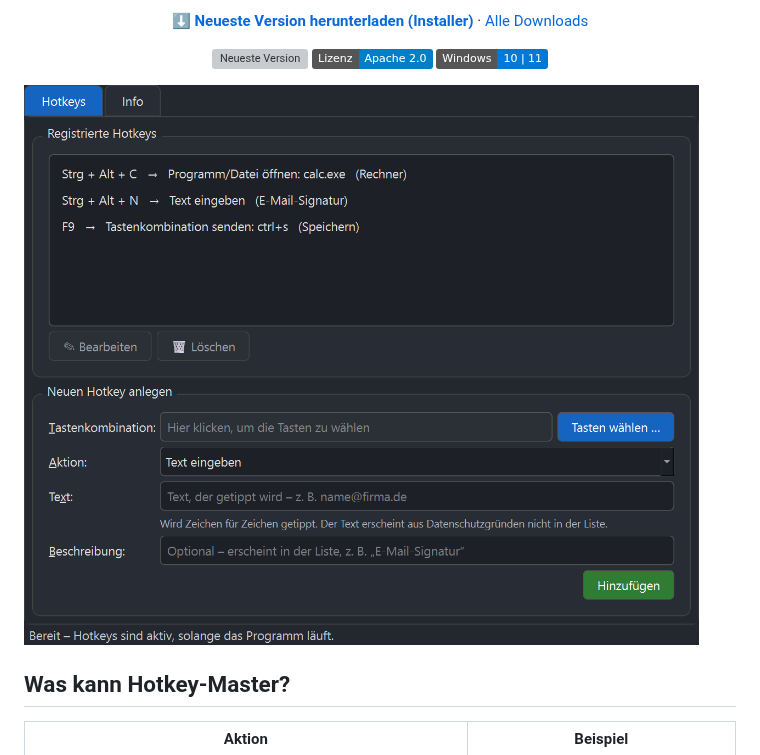
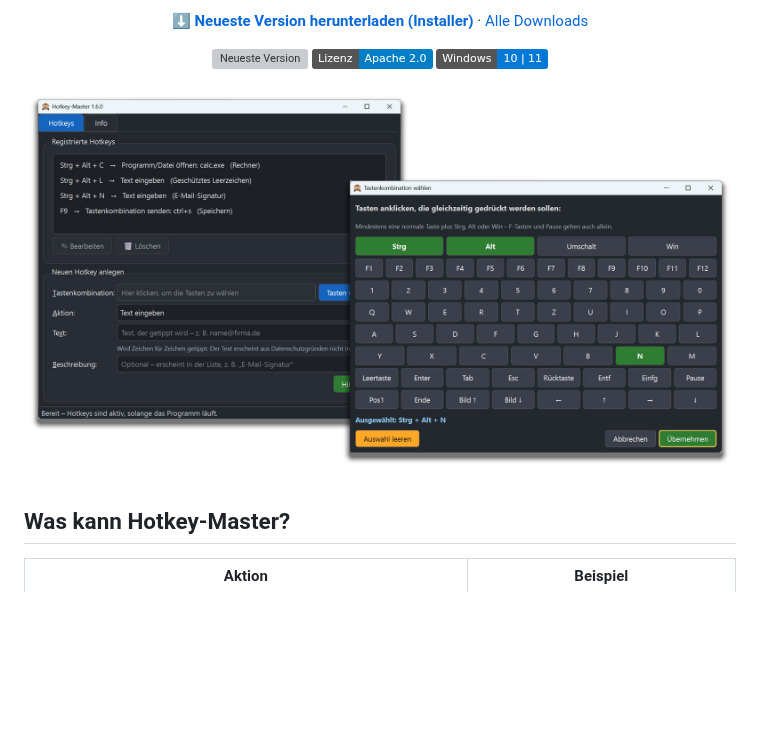
Before and after one commit to Wolfram33/hotkeymaster, a Markdown page: README.md, the part around the change. GitHub-like rendering; pictures changed too: docs/hotkeys.jpg (added), docs/screenshot.png (deleted); badges without logos; blank space fills up the shorter version; grey boxes are pictures that could not be loaded.

```diff
--- a/README.md
+++ b/README.md
@@ -21,7 +21,7 @@
   <img alt="Plattform: Windows 10 und 11" src="https://img.shields.io/badge/Windows-10%20%7C%2011-0078D6">
 </p>
 
-![Hauptfenster von Hotkey-Master mit drei eingerichteten Hotkeys: Strg+Alt+C öffnet den Rechner, Strg+Alt+N tippt eine E-Mail-Signatur, F9 sendet Strg+S](docs/screenshot.png)
+![Hotkey-Master mit vier eingerichteten Hotkeys und daneben die Bildschirm-Tastatur, auf der Strg + Alt + N gewählt ist](docs/hotkeys.jpg)
 
 ## Was kann Hotkey-Master?
 
```
Also changed, not shown: 1 other file.
